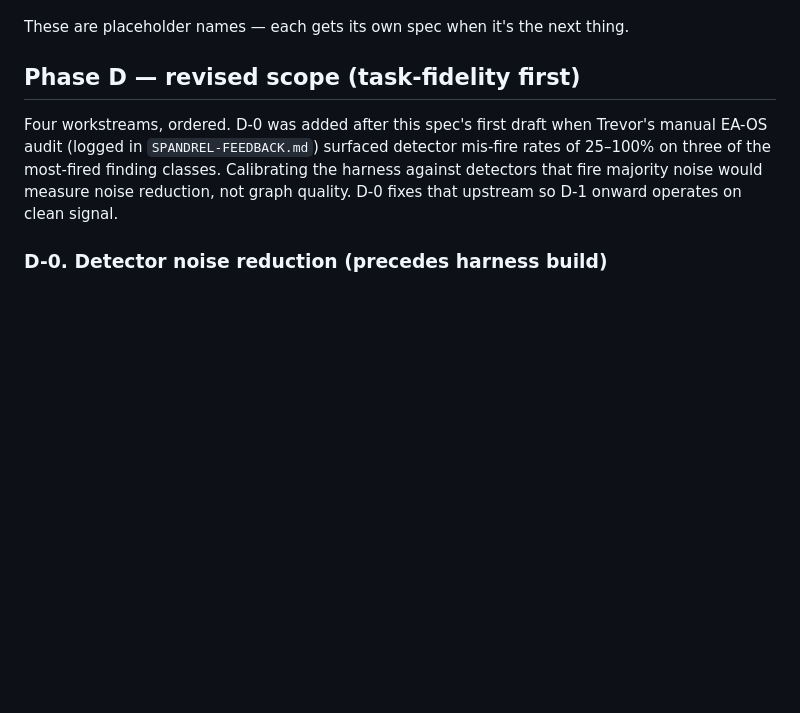
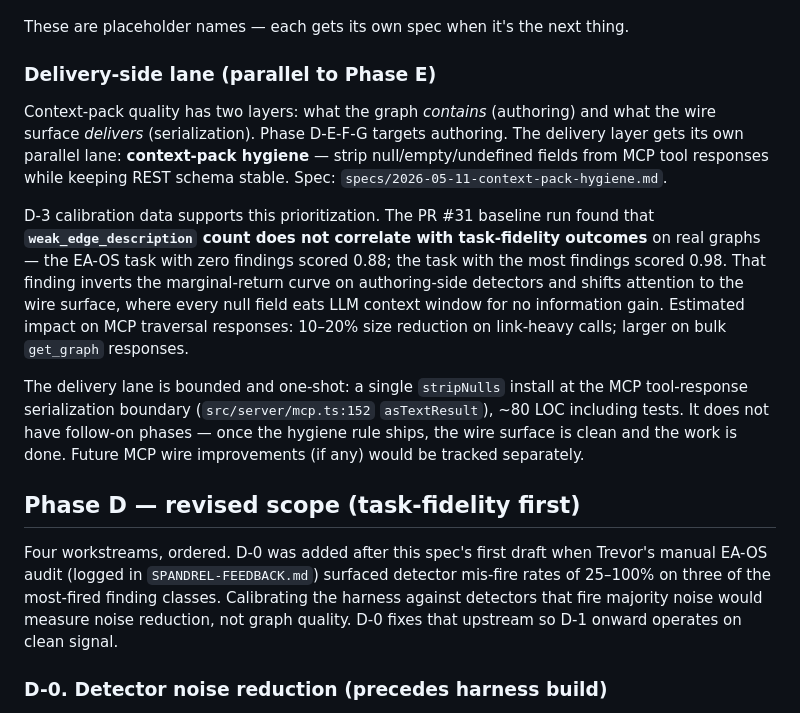
Before and after one commit to trevorfox/spandrel, a Markdown page: specs/2026-05-11-quality-roadmap.md, the part around the change. Drawn GitHub-style; blank space fills up the shorter version.

```diff
--- a/specs/2026-05-11-quality-roadmap.md
+++ b/specs/2026-05-11-quality-roadmap.md
@@ -55,6 +55,14 @@ The phases the reframe introduces:
 - **Phase G — Write-time feedback.** Move the audit from compile-time to write-time. `spandrel dev` watcher surfaces findings on the just-edited node inline. Pre-commit hook. Eventually LSP-style integration so descriptions get squiggles as authors type them.
 
 These are placeholder names — each gets its own spec when it's the next thing.
+
+### Delivery-side lane (parallel to Phase E)
+
+Context-pack quality has two layers: what the graph *contains* (authoring) and what the wire surface *delivers* (serialization). Phase D-E-F-G targets authoring. The delivery layer gets its own parallel lane: **context-pack hygiene** — strip null/empty/undefined fields from MCP tool responses while keeping REST schema stable. Spec: `specs/2026-05-11-context-pack-hygiene.md`.
+
+D-3 calibration data supports this prioritization. The PR #31 baseline run found that **`weak_edge_description` count does not correlate with task-fidelity outcomes** on real graphs — the EA-OS task with zero findings scored 0.88; the task with the most findings scored 0.98. That finding inverts the marginal-return curve on authoring-side detectors and shifts attention to the wire surface, where every null field eats LLM context window for no information gain. Estimated impact on MCP traversal responses: 10–20% size reduction on link-heavy calls; larger on bulk `get_graph` responses.
+
+The delivery lane is bounded and one-shot: a single `stripNulls` install at the MCP tool-response serialization boundary (`src/server/mcp.ts:152` `asTextResult`), ~80 LOC including tests. It does not have follow-on phases — once the hygiene rule ships, the wire surface is clean and the work is done. Future MCP wire improvements (if any) would be tracked separately.
 
 ## Phase D — revised scope (task-fidelity first)
 
```
Also changed, not shown: specs/2026-05-11-context-pack-hygiene.md (added, +212 -0 lines).
